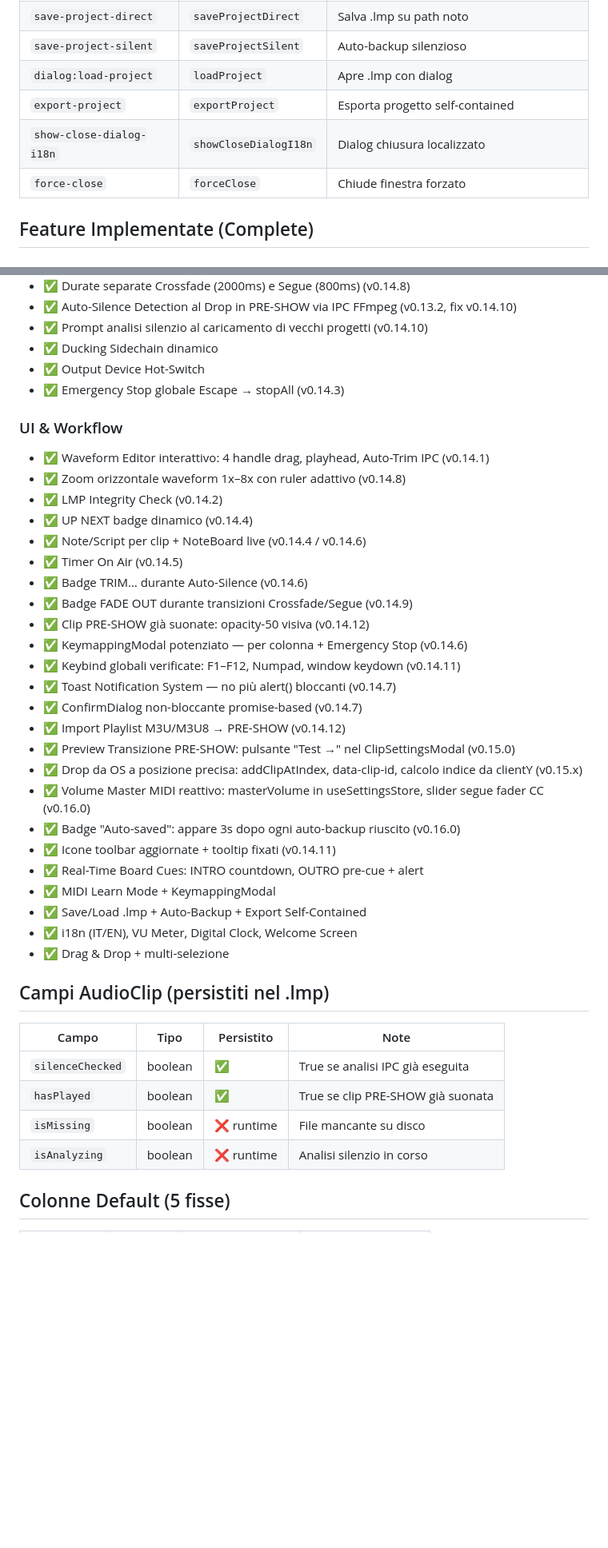
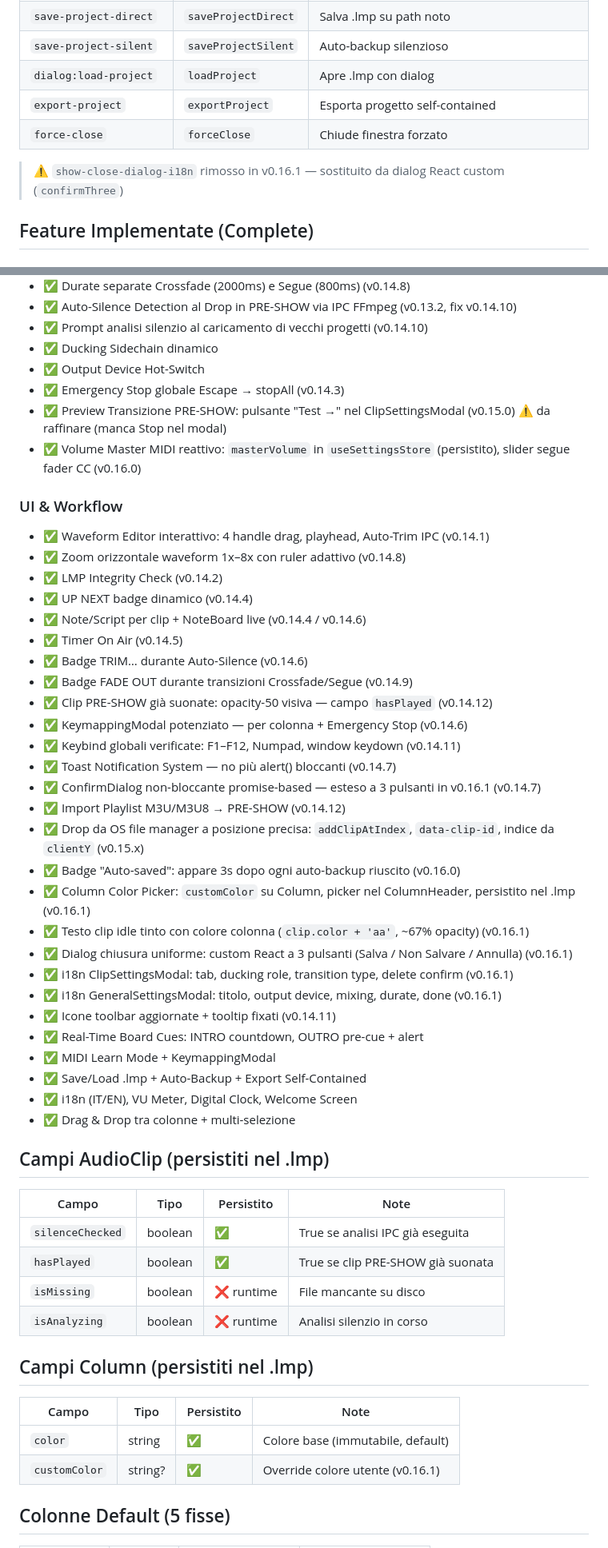
Before and after one commit to Pitz72/RRLMP, a Markdown page: .claude/PROJECT_STATE.md, 2 parts joined by grey strips. Shown at 80% size. GitHub-like rendering; blank space fills up the shorter version.

```diff
--- a/.claude/PROJECT_STATE.md
+++ b/.claude/PROJECT_STATE.md
@@ -48,8 +48,9 @@
 | `save-project-silent` | `saveProjectSilent` | Auto-backup silenzioso |
 | `dialog:load-project` | `loadProject` | Apre .lmp con dialog |
 | `export-project` | `exportProject` | Esporta progetto self-contained |
-| `show-close-dialog-i18n` | `showCloseDialogI18n` | Dialog chiusura localizzato |
 | `force-close` | `forceClose` | Chiude finestra forzato |
+
+> ⚠️ `show-close-dialog-i18n` rimosso in v0.16.1 — sostituito da dialog React custom (`confirmThree`)
 
 ## Feature Implementate (Complete)
 
@@ -63,6 +64,8 @@
 - ✅ Ducking Sidechain dinamico
 - ✅ Output Device Hot-Switch
 - ✅ Emergency Stop globale Escape → stopAll (v0.14.3)
+- ✅ Preview Transizione PRE-SHOW: pulsante "Test →" nel ClipSettingsModal (v0.15.0) ⚠️ da raffinare (manca Stop nel modal)
+- ✅ Volume Master MIDI reattivo: `masterVolume` in `useSettingsStore` (persistito), slider segue fader CC (v0.16.0)
 
 ### UI & Workflow
 - ✅ Waveform Editor interattivo: 4 handle drag, playhead, Auto-Trim IPC (v0.14.1)
@@ -73,22 +76,25 @@
 - ✅ Timer On Air (v0.14.5)
 - ✅ Badge TRIM… durante Auto-Silence (v0.14.6)
 - ✅ Badge FADE OUT durante transizioni Crossfade/Segue (v0.14.9)
-- ✅ Clip PRE-SHOW già suonate: opacity-50 visiva (v0.14.12)
+- ✅ Clip PRE-SHOW già suonate: opacity-50 visiva — campo `hasPlayed` (v0.14.12)
 - ✅ KeymappingModal potenziato — per colonna + Emergency Stop (v0.14.6)
 - ✅ Keybind globali verificate: F1–F12, Numpad, window keydown (v0.14.11)
 - ✅ Toast Notification System — no più alert() bloccanti (v0.14.7)
-- ✅ ConfirmDialog non-bloccante promise-based (v0.14.7)
+- ✅ ConfirmDialog non-bloccante promise-based — esteso a 3 pulsanti in v0.16.1 (v0.14.7)
 - ✅ Import Playlist M3U/M3U8 → PRE-SHOW (v0.14.12)
-- ✅ Preview Transizione PRE-SHOW: pulsante "Test →" nel ClipSettingsModal (v0.15.0)
-- ✅ Drop da OS a posizione precisa: addClipAtIndex, data-clip-id, calcolo indice da clientY (v0.15.x)
-- ✅ Volume Master MIDI reattivo: masterVolume in useSettingsStore, slider segue fader CC (v0.16.0)
+- ✅ Drop da OS file manager a posizione precisa: `addClipAtIndex`, `data-clip-id`, indice da `clientY` (v0.15.x)
 - ✅ Badge "Auto-saved": appare 3s dopo ogni auto-backup riuscito (v0.16.0)
+- ✅ Column Color Picker: `customColor` su Column, picker nel ColumnHeader, persistito nel .lmp (v0.16.1)
+- ✅ Testo clip idle tinto con colore colonna (`clip.color + 'aa'`, ~67% opacity) (v0.16.1)
+- ✅ Dialog chiusura uniforme: custom React a 3 pulsanti (Salva / Non Salvare / Annulla) (v0.16.1)
+- ✅ i18n ClipSettingsModal: tab, ducking role, transition type, delete confirm (v0.16.1)
+- ✅ i18n GeneralSettingsModal: titolo, output device, mixing, durate, done (v0.16.1)
 - ✅ Icone toolbar aggiornate + tooltip fixati (v0.14.11)
 - ✅ Real-Time Board Cues: INTRO countdown, OUTRO pre-cue + alert
 - ✅ MIDI Learn Mode + KeymappingModal
 - ✅ Save/Load .lmp + Auto-Backup + Export Self-Contained
 - ✅ i18n (IT/EN), VU Meter, Digital Clock, Welcome Screen
-- ✅ Drag & Drop + multi-selezione
+- ✅ Drag & Drop tra colonne + multi-selezione
 
 ## Campi AudioClip (persistiti nel .lmp)
 
@@ -98,6 +104,13 @@
 | `hasPlayed` | boolean | ✅ | True se clip PRE-SHOW già suonata |
 | `isMissing` | boolean | ❌ runtime | File mancante su disco |
 | `isAnalyzing` | boolean | ❌ runtime | Analisi silenzio in corso |
+
+## Campi Column (persistiti nel .lmp)
+
+| Campo | Tipo | Persistito | Note |
+|-------|------|-----------|------|
+| `color` | string | ✅ | Colore base (immutabile, default) |
+| `customColor` | string? | ✅ | Override colore utente (v0.16.1) |
 
 ## Colonne Default (5 fisse)
 
```
Also changed, not shown: other parts of .claude/PROJECT_STATE.md (+11 -13 lines), docs/VISION.md (+2 -5 lines).
